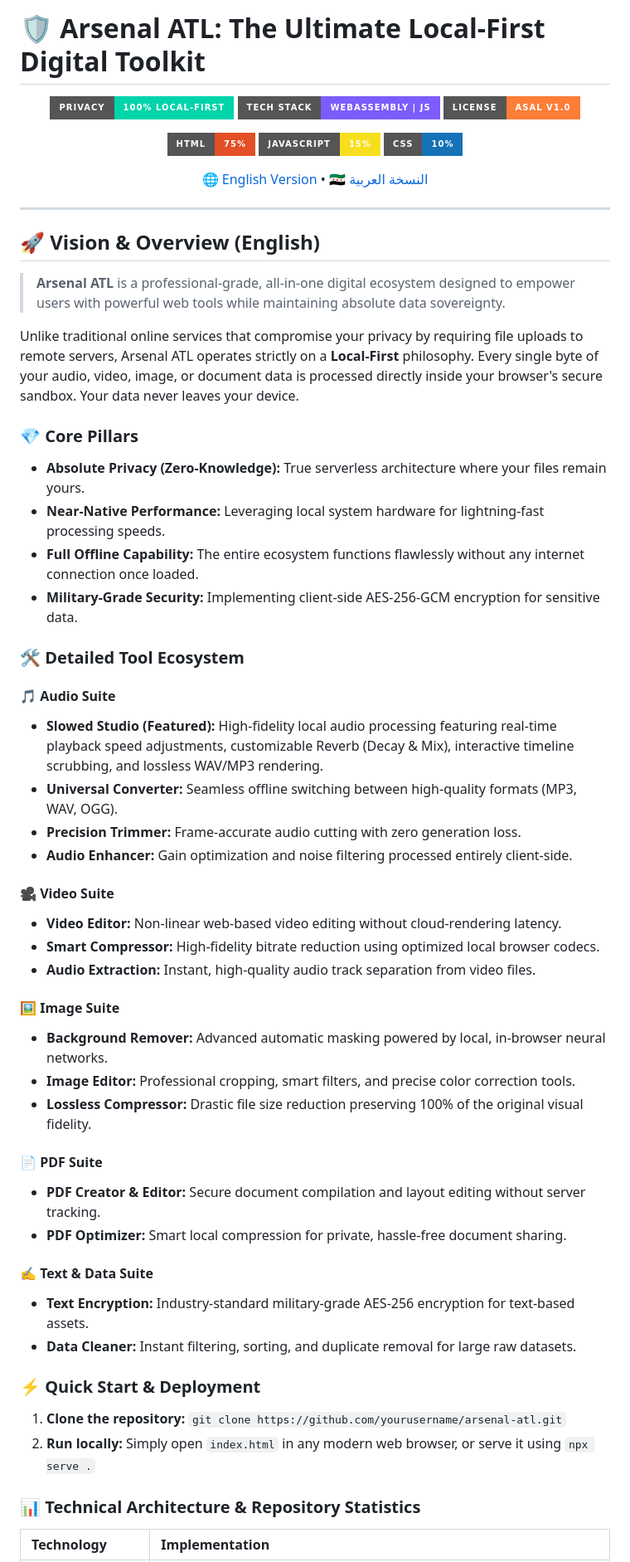
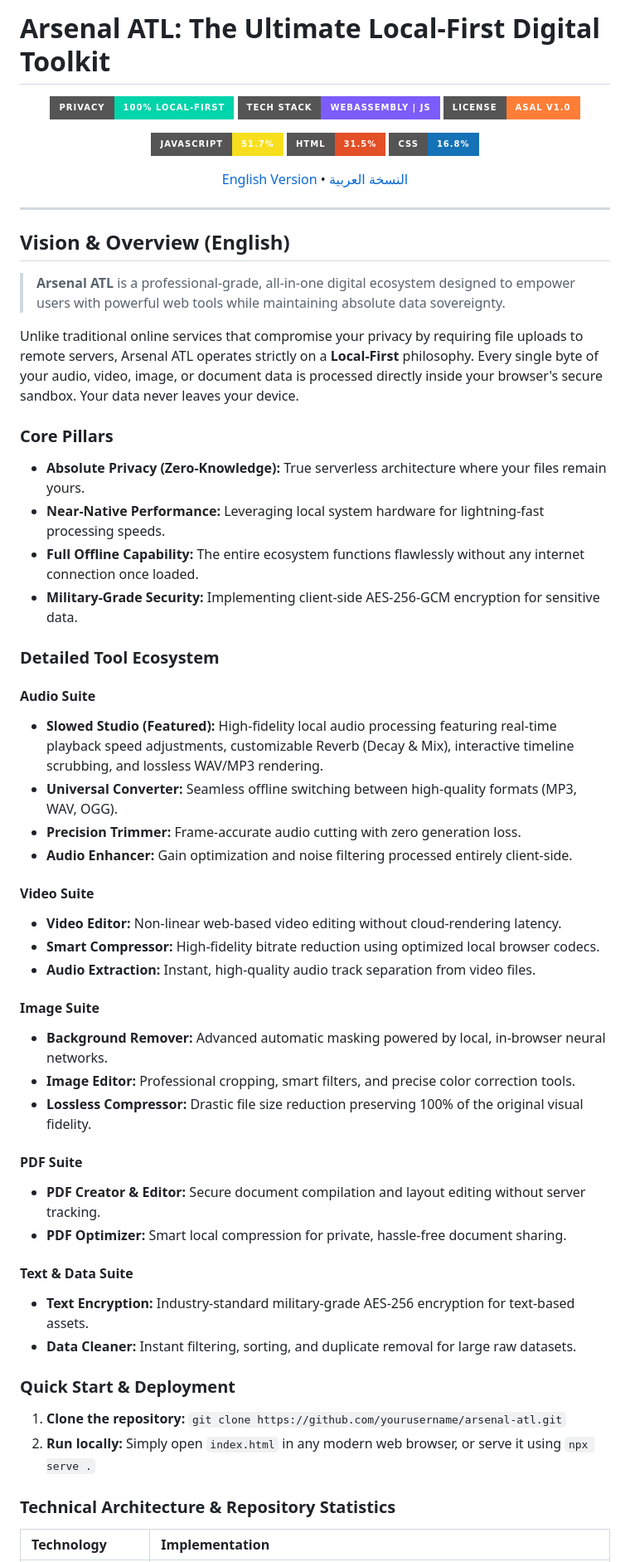
Before and after one commit to craftultra000-png/Arsenal-ATL, a Markdown page: README.md, the part around one of its changes. Shown at 83% size. Rendered like a GitHub page; badges without logos.

```diff
--- a/README.md
+++ b/README.md
@@ -1,3 +1,3 @@
-# 🛡️ Arsenal ATL: The Ultimate Local-First Digital Toolkit
+# Arsenal ATL: The Ultimate Local-First Digital Toolkit
 
 <p align="center">
@@ -7,65 +7,65 @@
 </p>
 
 <p align="center">
-  <img src="https://img.shields.io/badge/HTML-75%25-E34F26?style=for-the-badge&logo=html5&logoColor=white" alt="HTML 75%" />
-  <img src="https://img.shields.io/badge/JavaScript-15%25-F7DF1E?style=for-the-badge&logo=javascript&logoColor=black" alt="JS 15%" />
-  <img src="https://img.shields.io/badge/CSS-10%25-1572B6?style=for-the-badge&logo=css3&logoColor=white" alt="CSS 10%" />
+  <img src="https://img.shields.io/badge/JavaScript-51.7%25-F7DF1E?style=for-the-badge&logo=javascript&logoColor=black" alt="JS 51.7%" />
+  <img src="https://img.shields.io/badge/HTML-31.5%25-E34F26?style=for-the-badge&logo=html5&logoColor=white" alt="HTML 31.5%" />
+  <img src="https://img.shields.io/badge/CSS-16.8%25-1572B6?style=for-the-badge&logo=css3&logoColor=white" alt="CSS 16.8%" />
 </p>
 
 <p align="center">
-  <a href="#english-version">🌐 English Version</a> •
-  <a href="#arabic-version">🇸🇾 النسخة العربية</a>
+  <a href="#english-version">English Version</a> •
+  <a href="#arabic-version">النسخة العربية</a>
 </p>
 
 ---
 
 <div id="english-version">
 
-## 🚀 Vision & Overview (English)
+## Vision & Overview (English)
 
 > **Arsenal ATL** is a professional-grade, all-in-one digital ecosystem designed to empower users with powerful web tools while maintaining absolute data sovereignty.
 
 Unlike traditional online services that compromise your privacy by requiring file uploads to remote servers, Arsenal ATL operates strictly on a **Local-First** philosophy. Every single byte of your audio, video, image, or document data is processed directly inside your browser's secure sandbox. Your data never leaves your device.
 
-### 💎 Core Pillars
+### Core Pillars
 
 *   **Absolute Privacy (Zero-Knowledge):** True serverless architecture where your files remain yours.
 *   **Near-Native Performance:** Leveraging local system hardware for lightning-fast processing speeds.
 *   **Full Offline Capability:** The entire ecosystem functions flawlessly without any internet connection once loaded.
 *   **Military-Grade Security:** Implementing client-side AES-256-GCM encryption for sensitive data.
 
-### 🛠️ Detailed Tool Ecosystem
+### Detailed Tool Ecosystem
 
-#### 🎵 Audio Suite
+#### Audio Suite
 *   **Slowed Studio (Featured):** High-fidelity local audio processing featuring real-time playback speed adjustments, customizable Reverb (Decay & Mix), interactive timeline scrubbing, and lossless WAV/MP3 rendering.
 *   **Universal Converter:** Seamless offline switching between high-quality formats (MP3, WAV, OGG).
 *   **Precision Trimmer:** Frame-accurate audio cutting with zero generation loss.
 *   **Audio Enhancer:** Gain optimization and noise filtering processed entirely client-side.
 
-#### 🎥 Video Suite
+#### Video Suite
 *   **Video Editor:** Non-linear web-based video editing without cloud-rendering latency.
 *   **Smart Compressor:** High-fidelity bitrate reduction using optimized local browser codecs.
 *   **Audio Extraction:** Instant, high-quality audio track separation from video files.
 
-#### 🖼️ Image Suite
+#### Image Suite
 *   **Background Remover:** Advanced automatic masking powered by local, in-browser neural networks.
 *   **Image Editor:** Professional cropping, smart filters, and precise color correction tools.
 *   **Lossless Compressor:** Drastic file size reduction preserving 100% of the original visual fidelity.
 
-#### 📄 PDF Suite
+#### PDF Suite
 *   **PDF Creator & Editor:** Secure document compilation and layout editing without server tracking.
 *   **PDF Optimizer:** Smart local compression for private, hassle-free document sharing.
 
-#### ✍️ Text & Data Suite
+#### Text & Data Suite
 *   **Text Encryption:** Industry-standard military-grade AES-256 encryption for text-based assets.
 *   **Data Cleaner:** Instant filtering, sorting, and duplicate removal for large raw datasets.
 
-### ⚡ Quick Start & Deployment
+### Quick Start & Deployment
 
 1. **Clone the repository:** `git clone https://github.com/yourusername/arsenal-atl.git`
 2. **Run locally:** Simply open `index.html` in any modern web browser, or serve it using `npx serve .`
 
-### 📊 Technical Architecture & Repository Statistics
+### Technical Architecture & Repository Statistics
 
 | Technology | Implementation |
 | :--- | :--- |
```
Also changed, not shown: other parts of README.md (+20 -20 lines).
